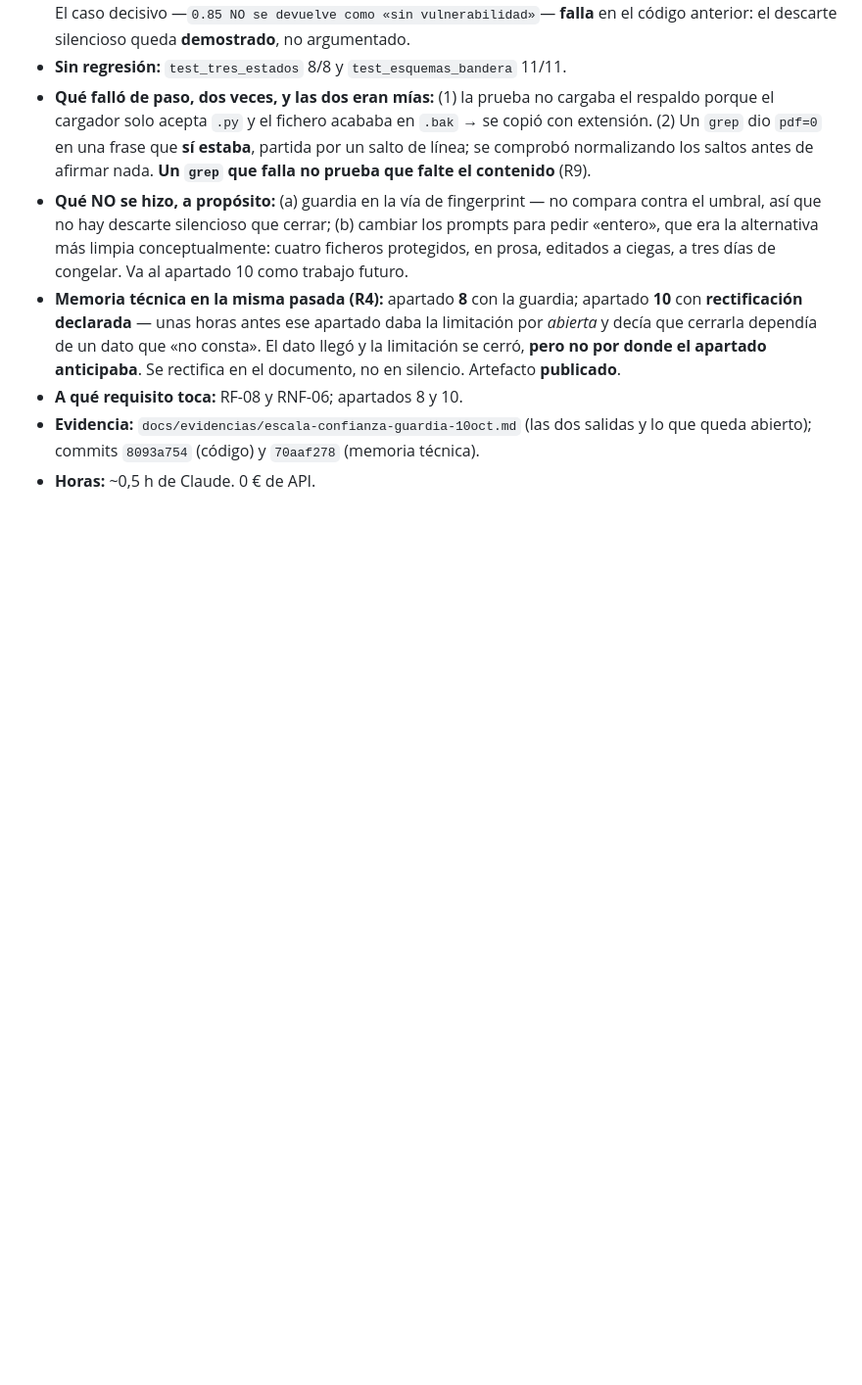
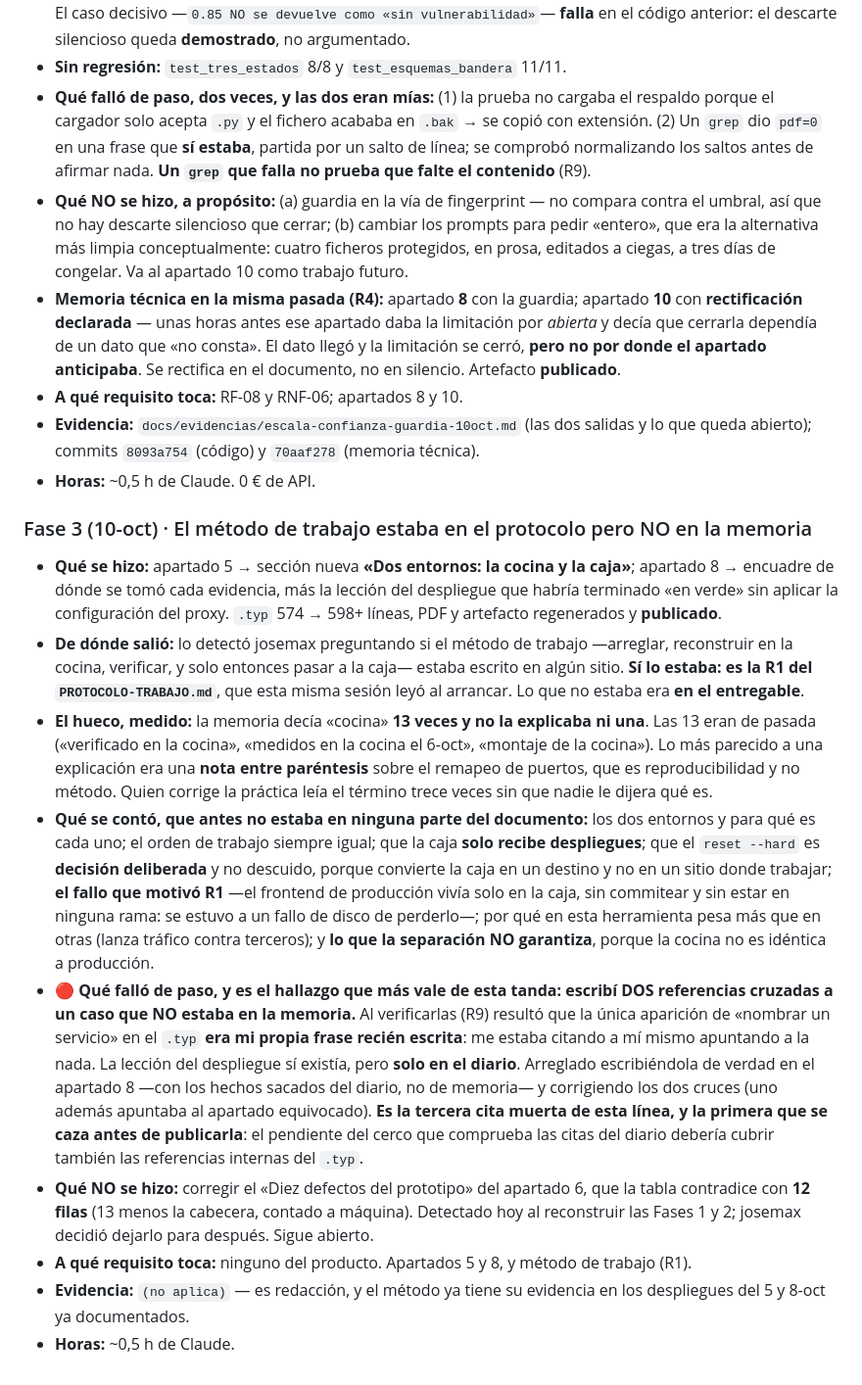
Before and after one commit to Feet-Lovers/Proyecto-Evolve, a Markdown page: docs/informe/diario.md, the part around the change. Shown at 98% size. Rendered like a GitHub page; blank space fills up the shorter version.

Commit message:
docs(diario): el metodo de trabajo al entregable, y una cita muerta cazada antes de publicarla

```diff
--- a/docs/informe/diario.md
+++ b/docs/informe/diario.md
@@ -1955,3 +1955,40 @@ Entrada de proceso, no de producto: aquí queda lo que el apartado «reparto del
 - **Evidencia:** `docs/evidencias/escala-confianza-guardia-10oct.md` (las dos salidas y lo que queda abierto);
   commits `8093a754` (código) y `70aaf278` (memoria técnica).
 - **Horas:** ~0,5 h de Claude. 0 € de API.
+
+### Fase 3 (10-oct) · El método de trabajo estaba en el protocolo pero NO en la memoria
+
+- **Qué se hizo:** apartado 5 → sección nueva **«Dos entornos: la cocina y la caja»**; apartado 8 → encuadre
+  de dónde se tomó cada evidencia, más la lección del despliegue que habría terminado «en verde» sin aplicar
+  la configuración del proxy. `.typ` 574 → 598+ líneas, PDF y artefacto regenerados y **publicado**.
+- **De dónde salió:** lo detectó josemax preguntando si el método de trabajo —arreglar, reconstruir en la
+  cocina, verificar, y solo entonces pasar a la caja— estaba escrito en algún sitio. **Sí lo estaba: es la R1
+  del `PROTOCOLO-TRABAJO.md`**, que esta misma sesión leyó al arrancar. Lo que no estaba era **en el
+  entregable**.
+- **El hueco, medido:** la memoria decía «cocina» **13 veces y no la explicaba ni una**. Las 13 eran de
+  pasada («verificado en la cocina», «medidos en la cocina el 6-oct», «montaje de la cocina»). Lo más
+  parecido a una explicación era una **nota entre paréntesis** sobre el remapeo de puertos, que es
+  reproducibilidad y no método. Quien corrige la práctica leía el término trece veces sin que nadie le dijera
+  qué es.
+- **Qué se contó, que antes no estaba en ninguna parte del documento:** los dos entornos y para qué es cada
+  uno; el orden de trabajo siempre igual; que la caja **solo recibe despliegues**; que el `reset --hard` es
+  **decisión deliberada** y no descuido, porque convierte la caja en un destino y no en un sitio donde
+  trabajar; **el fallo que motivó R1** —el frontend de producción vivía solo en la caja, sin commitear y
+  sin estar en ninguna rama: se estuvo a un fallo de disco de perderlo—; por qué en esta herramienta pesa
+  más que en otras (lanza tráfico contra terceros); y **lo que la separación NO garantiza**, porque la cocina
+  no es idéntica a producción.
+- 🔴 **Qué falló de paso, y es el hallazgo que más vale de esta tanda: escribí DOS referencias cruzadas a un
+  caso que NO estaba en la memoria.** Al verificarlas (R9) resultó que la única aparición de «nombrar un
+  servicio» en el `.typ` **era mi propia frase recién escrita**: me estaba citando a mí mismo apuntando a la
+  nada. La lección del despliegue sí existía, pero **solo en el diario**. Arreglado escribiéndola de verdad
+  en el apartado 8 —con los hechos sacados del diario, no de memoria— y corrigiendo los dos cruces (uno
+  además apuntaba al apartado equivocado). **Es la tercera cita muerta de esta línea, y la primera que se
+  caza antes de publicarla**: el pendiente del cerco que comprueba las citas del diario debería cubrir
+  también las referencias internas del `.typ`.
+- **Qué NO se hizo:** corregir el «Diez defectos del prototipo» del apartado 6, que la tabla contradice con
+  **12 filas** (13 menos la cabecera, contado a máquina). Detectado hoy al reconstruir las Fases 1 y 2;
+  josemax decidió dejarlo para después. Sigue abierto.
+- **A qué requisito toca:** ninguno del producto. Apartados 5 y 8, y método de trabajo (R1).
+- **Evidencia:** `(no aplica)` — es redacción, y el método ya tiene su evidencia en los despliegues del 5 y
+  8-oct ya documentados.
+- **Horas:** ~0,5 h de Claude.
```
